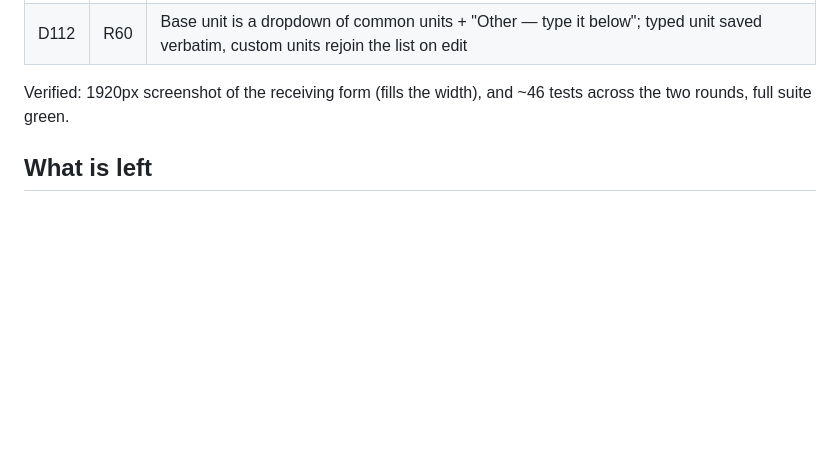
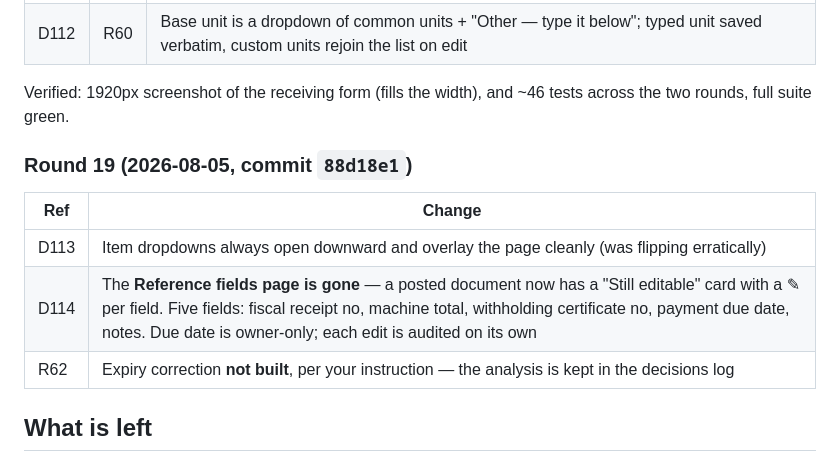
Before and after one commit to NorthernLights1/Narcos, a Markdown page: 05-status.md, the part around the change. GitHub-like rendering; blank space fills up the shorter version.

Commit message:
docs: round 19 in the status file
Co-Authored-By: Claude Fable 5 <noreply@anthropic.com>

```diff
--- a/05-status.md
+++ b/05-status.md
@@ -43,6 +43,13 @@ changed (`?v=20260804b`).
 Verified: 1920px screenshot of the receiving form (fills the width), and
 ~46 tests across the two rounds, full suite green.
 
+### Round 19 (2026-08-05, commit `88d18e1`)
+| Ref | Change |
+|-----|--------|
+| D113 | Item dropdowns always open downward and overlay the page cleanly (was flipping erratically) |
+| D114 | The **Reference fields page is gone** — a posted document now has a "Still editable" card with a ✎ per field. Five fields: fiscal receipt no, machine total, withholding certificate no, payment due date, notes. Due date is owner-only; each edit is audited on its own |
+| R62 | Expiry correction **not built**, per your instruction — the analysis is kept in the decisions log |
+
 ## What is left
 
 ### Yours
```
